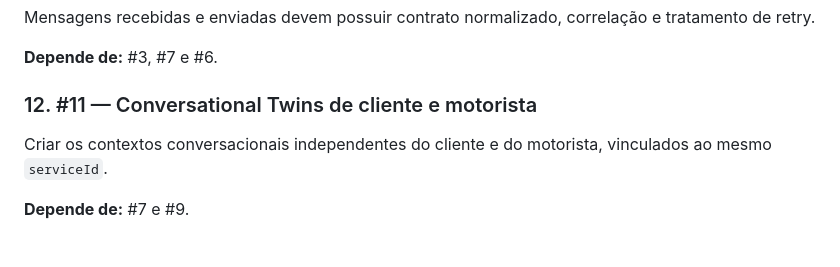
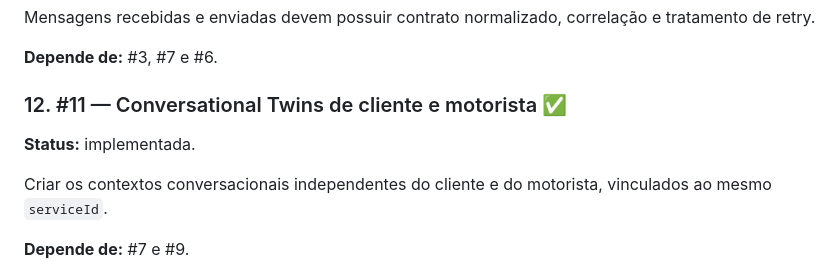
Before and after one commit to suissa/motoboys.delivery, a Markdown page: docs/implementation/PLAN.md, the part around the change. Rendered like a GitHub page; blank space fills up the shorter version.

Commit message:
docs: mark conversational twins issue as implemented

```diff
--- a/docs/implementation/PLAN.md
+++ b/docs/implementation/PLAN.md
@@ -112,7 +112,9 @@ Mensagens recebidas e enviadas devem possuir contrato normalizado, correlação
 
 **Depende de:** #3, #7 e #6.
 
-### 12. #11 — Conversational Twins de cliente e motorista
+### 12. #11 — Conversational Twins de cliente e motorista ✅
+
+**Status:** implementada.
 
 Criar os contextos conversacionais independentes do cliente e do motorista, vinculados ao mesmo `serviceId`.
 
```
